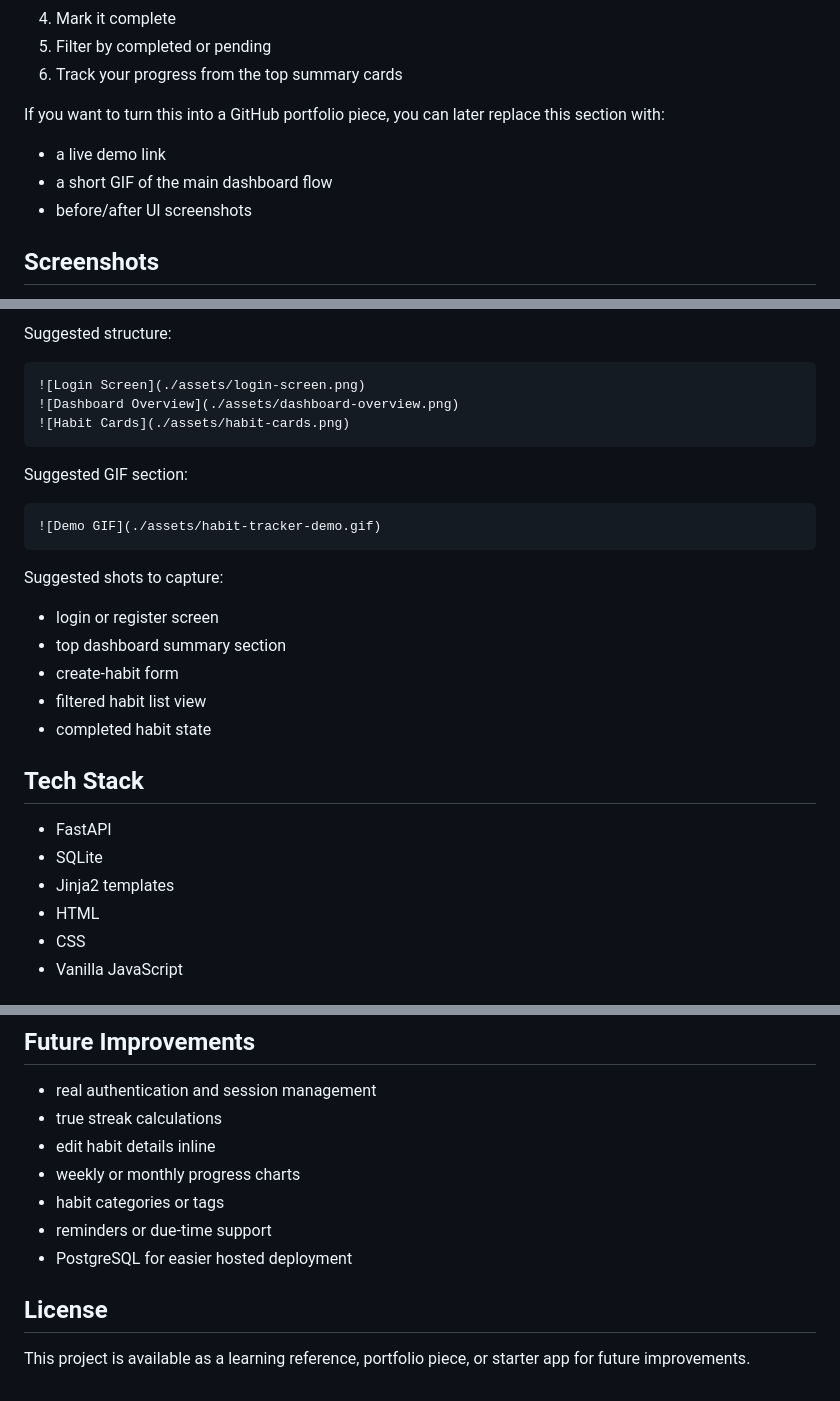
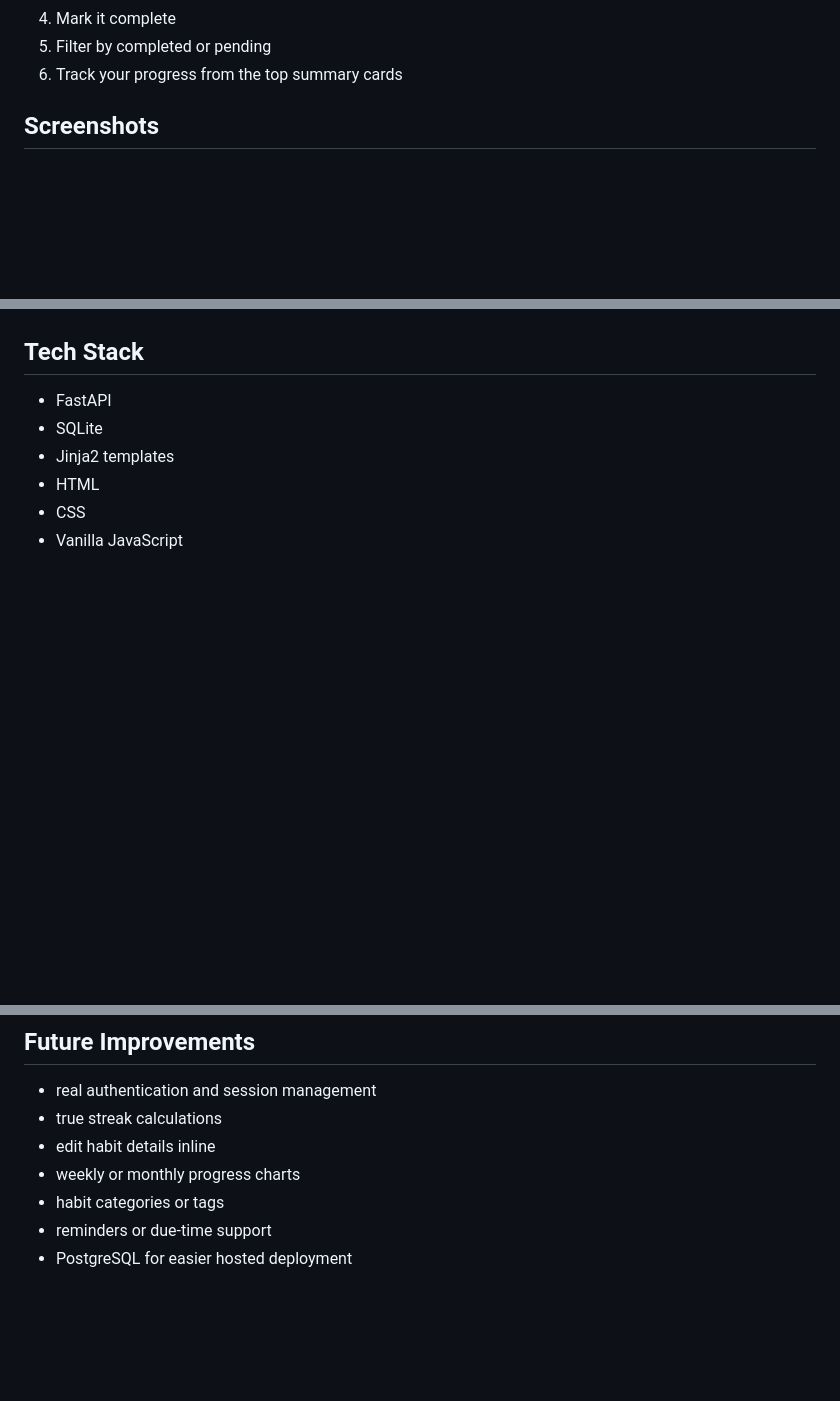
Before and after one commit to HarshithaYadavalli/Habit-Tracker, a Markdown page: README.md, 3 parts joined by grey strips. Drawn GitHub-style; blank space fills up the shorter version.

````diff
--- a/README.md
+++ b/README.md
@@ -63,11 +63,6 @@ Core flow:
 5. Filter by completed or pending
 6. Track your progress from the top summary cards
 
-If you want to turn this into a GitHub portfolio piece, you can later replace this section with:
-
-- a live demo link
-- a short GIF of the main dashboard flow
-- before/after UI screenshots
 
 ## Screenshots
 
@@ -75,25 +73,5 @@ Add your screenshots or recordings here after uploading images to the repo.
 
-Suggested structure:
 
-```md
-![Login Screen](./assets/login-screen.png)
-![Dashboard Overview](./assets/dashboard-overview.png)
-![Habit Cards](./assets/habit-cards.png)
-```
-
-Suggested GIF section:
-
-```md
-![Demo GIF](./assets/habit-tracker-demo.gif)
-```
-
-Suggested shots to capture:
-
-- login or register screen
-- top dashboard summary section
-- create-habit form
-- filtered habit list view
-- completed habit state
 
 ## Tech Stack
 
@@ -197,7 +175,3 @@ This version is intentionally simple, so a few things are still basic:
 - habit categories or tags
 - reminders or due-time support
 - PostgreSQL for easier hosted deployment
-
-## License
-
-This project is available as a learning reference, portfolio piece, or starter app for future improvements.
````
Also changed, not shown: other parts of README.md (+4 -1 lines).
